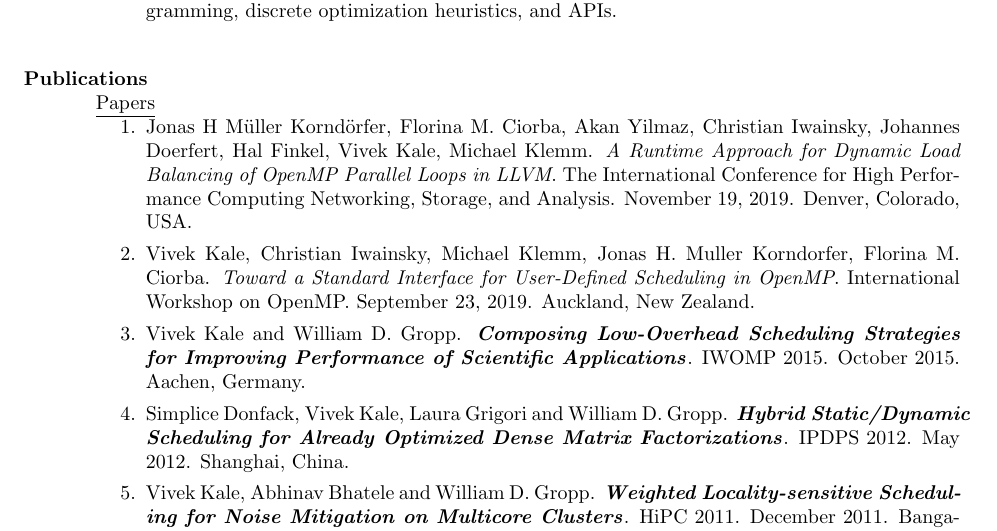
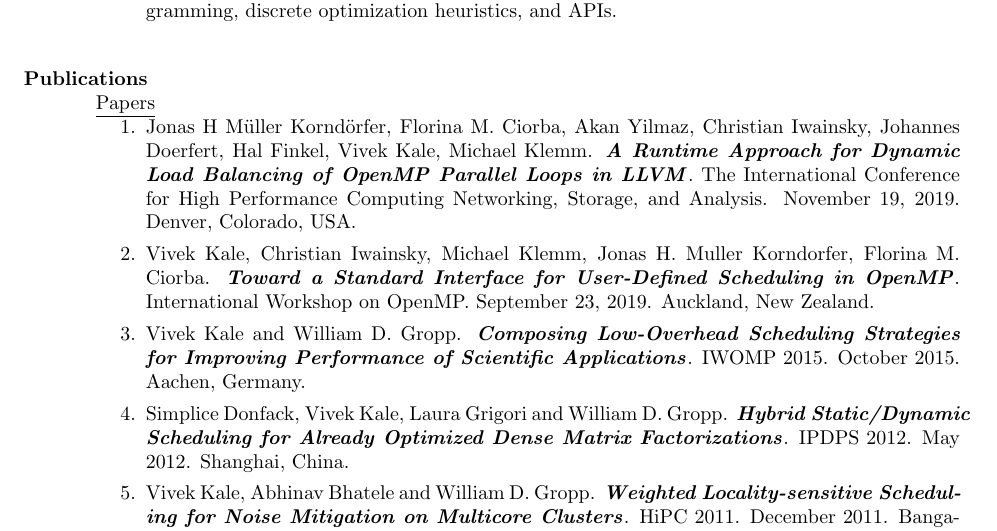
Before and after one commit to vlkale/ViveksCV, a LaTeX CV (resume.tex, which reads listOfPubs.tex): part of page 3 of 4, cut so that both start at the same text. Compiled offline with pdfLaTeX.

Commit message:
Making two new titles boldface.

```diff
--- a/listOfPubs.tex
+++ b/listOfPubs.tex
@@ -14,8 +14,8 @@
 
 \underline{Papers}
 \begin{enumerate}
-\item Jonas H Müller Korndörfer, Florina M. Ciorba, Akan Yilmaz, Christian Iwainsky, Johannes Doerfert, Hal Finkel, Vivek Kale, Michael Klemm. \textit{A Runtime Approach for Dynamic Load Balancing of OpenMP Parallel Loops in LLVM}. The International Conference for High Performance Computing Networking, Storage, and Analysis. November 19, 2019. Denver, Colorado, USA.
-\item Vivek Kale, Christian Iwainsky, Michael Klemm, Jonas H. Muller Korndorfer, Florina M. Ciorba. \textit{Toward a Standard Interface for User-Defined Scheduling in OpenMP}. International Workshop on OpenMP. September 23, 2019. Auckland, New Zealand.
+\item Jonas H Müller Korndörfer, Florina M. Ciorba, Akan Yilmaz, Christian Iwainsky, Johannes Doerfert, Hal Finkel, Vivek Kale, Michael Klemm. \textbf{\textit{A Runtime Approach for Dynamic Load Balancing of OpenMP Parallel Loops in LLVM}}. The International Conference for High Performance Computing Networking, Storage, and Analysis. November 19, 2019. Denver, Colorado, USA.
+\item Vivek Kale, Christian Iwainsky, Michael Klemm, Jonas H. Muller Korndorfer, Florina M. Ciorba. \textbf{\textit{Toward a Standard Interface for User-Defined Scheduling in OpenMP}}. International Workshop on OpenMP. September 23, 2019. Auckland, New Zealand.
 \item Vivek Kale and William D. Gropp. \textbf{\textit{Composing Low-Overhead Scheduling Strategies for Improving Performance of Scientific Applications}}. IWOMP 2015. October 2015. Aachen, Germany.
 \item Simplice Donfack, Vivek Kale, Laura Grigori and William D. Gropp. \textbf{\textit{Hybrid Static/Dynamic Scheduling for Already Optimized Dense Matrix Factorizations}}. IPDPS 2012. May 2012. Shanghai, China.
 \item Vivek Kale, Abhinav Bhatele and William D. Gropp. \textbf{\textit{Weighted Locality-sensitive Scheduling for
```
